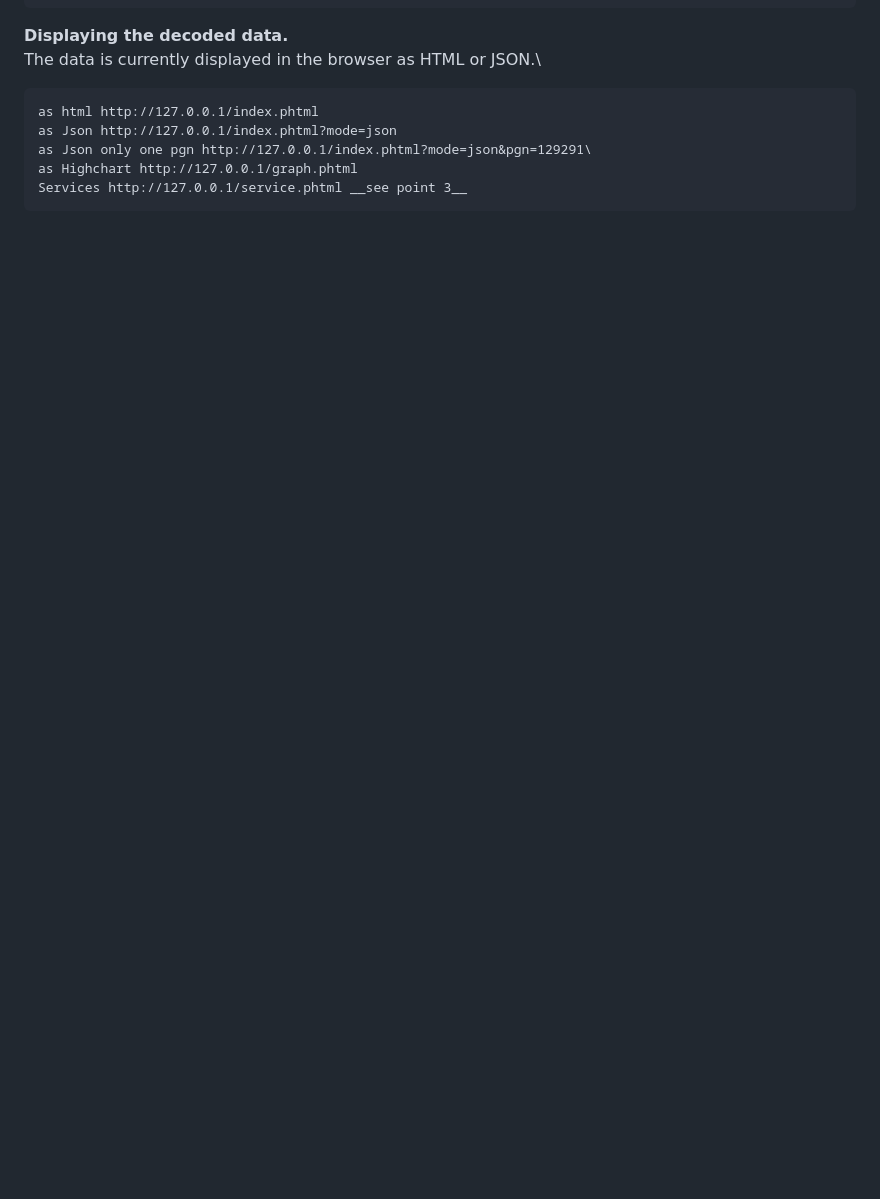
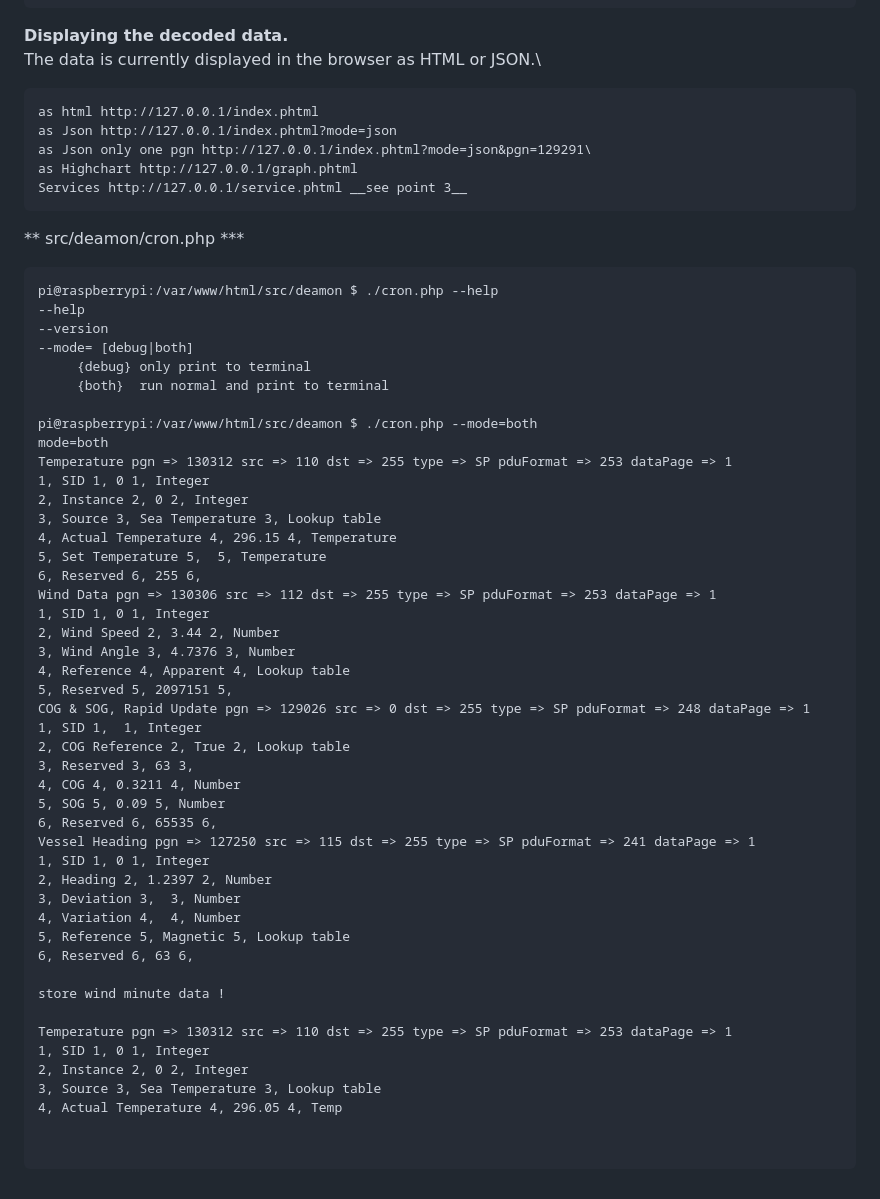
Before and after one commit to FrankMarkwort/poseidon2, a Markdown page: readme.md, the part around the change. GitHub-like rendering; blank space fills up the shorter version.

````diff
--- a/readme.md
+++ b/readme.md
@@ -150,3 +150,52 @@ as Json only one pgn http://127.0.0.1/index.phtml?mode=json&pgn=129291\
 as Highchart http://127.0.0.1/graph.phtml
 Services http://127.0.0.1/service.phtml __see point 3__
 ```
+** src/deamon/cron.php ***
+```
+pi@raspberrypi:/var/www/html/src/deamon $ ./cron.php --help
+--help
+--version
+--mode= [debug|both]
+     {debug} only print to terminal
+     {both}  run normal and print to terminal
+
+pi@raspberrypi:/var/www/html/src/deamon $ ./cron.php --mode=both
+mode=both
+Temperature pgn => 130312 src => 110 dst => 255 type => SP pduFormat => 253 dataPage => 1
+1, SID 1, 0 1, Integer
+2, Instance 2, 0 2, Integer
+3, Source 3, Sea Temperature 3, Lookup table
+4, Actual Temperature 4, 296.15 4, Temperature
+5, Set Temperature 5,  5, Temperature
+6, Reserved 6, 255 6,
+Wind Data pgn => 130306 src => 112 dst => 255 type => SP pduFormat => 253 dataPage => 1
+1, SID 1, 0 1, Integer
+2, Wind Speed 2, 3.44 2, Number
+3, Wind Angle 3, 4.7376 3, Number
+4, Reference 4, Apparent 4, Lookup table
+5, Reserved 5, 2097151 5,
+COG & SOG, Rapid Update pgn => 129026 src => 0 dst => 255 type => SP pduFormat => 248 dataPage => 1
+1, SID 1,  1, Integer
+2, COG Reference 2, True 2, Lookup table
+3, Reserved 3, 63 3,
+4, COG 4, 0.3211 4, Number
+5, SOG 5, 0.09 5, Number
+6, Reserved 6, 65535 6,
+Vessel Heading pgn => 127250 src => 115 dst => 255 type => SP pduFormat => 241 dataPage => 1
+1, SID 1, 0 1, Integer
+2, Heading 2, 1.2397 2, Number
+3, Deviation 3,  3, Number
+4, Variation 4,  4, Number
+5, Reference 5, Magnetic 5, Lookup table
+6, Reserved 6, 63 6,
+
+store wind minute data !
+
+Temperature pgn => 130312 src => 110 dst => 255 type => SP pduFormat => 253 dataPage => 1
+1, SID 1, 0 1, Integer
+2, Instance 2, 0 2, Integer
+3, Source 3, Sea Temperature 3, Lookup table
+4, Actual Temperature 4, 296.05 4, Temp
+
+
+```
````
